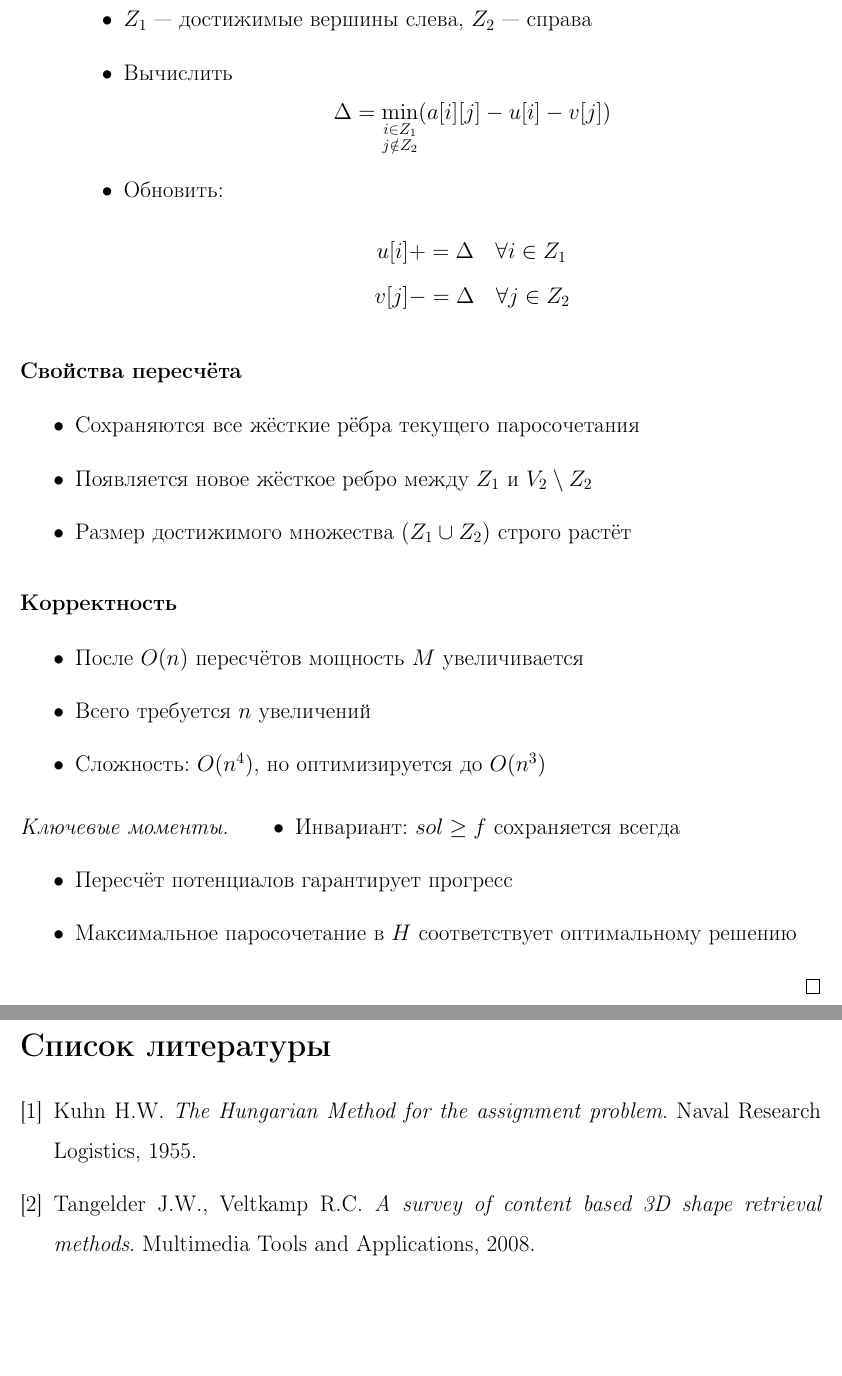
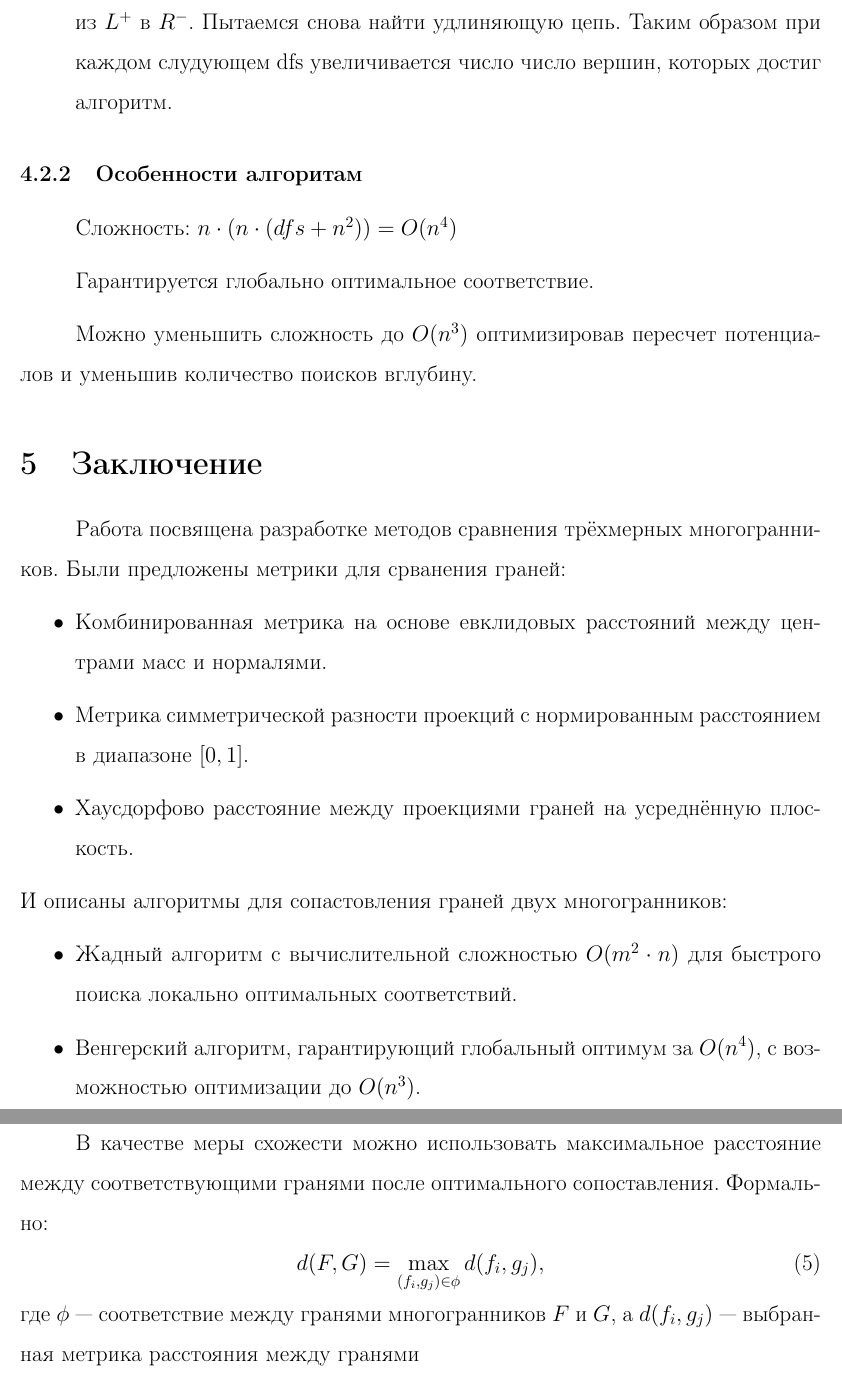
Before and after one commit to mephistopheles-ilya/diamond_problem-, a LaTeX paper (course_work/main.tex): two parts of pages 7 and 8 of 8 before the commit and two parts of pages 8 and 9 of 9 after it, joined at a grey line, cut at the place of the change, the shorter picture padded with empty space. Compiled offline with pdfLaTeX.

Commit message:
cource work

```diff
--- a/course_work/main.tex
+++ b/course_work/main.tex
@@ -25,6 +25,9 @@
 \newtheorem{theorem}{Теорема}
 \newtheorem{lemma}{Лемма}
 \newtheorem{definition}{Определение}
+
+\theoremstyle{remark} % Стиль для утверждений и замечаний
+\newtheorem{claim}{Утверждение}
 
 \lstset{label=Листинг, tabsize = 2, basicstyle=\ttfamily, captionpos=b, escapeinside={№}{/№}}
 
@@ -222,2 +251,8 @@ u[i] + v[j] \leq a[i][j] \quad \forall i,j = 1,\ldots,n
+        новое жесткое ребро из $L^{+}$ в $R^{-}$. Пытаемся снова найти удлиняющую цепь. Таким образом при каждом слудующем dfs увеличивается
+        число число вершин, которых достиг алгоритм.
 \end{itemize}
 
+\subsubsection{Особенности алгоритам}
+Сложность: $n \cdot (n \cdot (dfs + n^2)) = O(n^4)$\par
+Гарантируется глобально оптимальное соответствие.\par
+Можно уменьшить сложность до $O(n^3)$ оптимизировав пересчет потенциалов и уменьшив количество поисков вглубину.
@@ -231,3 +259,13 @@ M &= \emptyset
 
-\item \textbf{Поиск увеличивающего пути}:
+\section{Заключение}
+
+Работа посвящена разработке методов сравнения трёхмерных многогранников. Были предложены метрики для срванения граней:
 \begin{itemize}
+    \item Комбинированная метрика на основе евклидовых расстояний между центрами масс и нормалями.
+    \item Метрика симметрической разности проекций с нормированным расстоянием в диапазоне $[0, 1]$.
+    \item Хаусдорфово расстояние между проекциями граней на усреднённую плоскость.
+\end{itemize}
+И описаны  алгоритмы для сопастовления граней двух многогранников:
+\begin{itemize}
+    \item Жадный алгоритм с вычислительной сложностью $O(m^2 \cdot n)$ для быстрого поиска локально оптимальных соответствий.
+    \item Венгерский алгоритм, гарантирующий глобальный оптимум за $O(n^4)$, с возможностью оптимизации до $O(n^3)$.
@@ -237,54 +272,9 @@ M &= \emptyset
 \end{itemize}
 
-\item \textbf{Пересчёт потенциалов} (если путь не найден):
-\begin{itemize}
-\item $Z_1$ — достижимые вершины слева, $Z_2$ — справа
-\item Вычислить
-\[
-\Delta = \min_{\substack{i \in Z_1 \\ j \notin Z_2}} (a[i][j] - u[i] - v[j])
-\]
-\item Обновить:
-\begin{align*}
-u[i] &+= \Delta \quad \forall i \in Z_1 \\
-v[j] &-= \Delta \quad \forall j \in Z_2
-\end{align*}
-\end{itemize}
-\end{enumerate}
-
-\subsubsection*{Свойства пересчёта}
-\begin{itemize}
-\item Сохраняются все жёсткие рёбра текущего паросочетания
-\item Появляется новое жёсткое ребро между $Z_1$ и $V_2 \setminus Z_2$
-\item Размер достижимого множества $(Z_1 \cup Z_2)$ строго растёт
-\end{itemize}
-
-\subsubsection*{Корректность}
-\begin{itemize}
-\item После $O(n)$ пересчётов мощность $M$ увеличивается
-\item Всего требуется $n$ увеличений
-\item Сложность: $O(n^4)$, но оптимизируется до $O(n^3)$
-\end{itemize}
-
-\begin{proof}[Ключевые моменты]
-\begin{itemize}
-\item Инвариант: $sol \geq f$ сохраняется всегда
-\item Пересчёт потенциалов гарантирует прогресс
-\item Максимальное паросочетание в $H$ соответствует оптимальному решению
-\end{itemize}
-\end{proof}
-
-
-
-\begin{thebibliography}{9}
-\bibitem{hungarian}
-Kuhn H.W.
-\textit{The Hungarian Method for the assignment problem}.
-Naval Research Logistics, 1955.
-
-\bibitem{3dmetrics}
-Tangelder J.W., Veltkamp R.C.
-\textit{A survey of content based 3D shape retrieval methods}.
-Multimedia Tools and Applications, 2008.
-\end{thebibliography}
-
+В качестве меры схожести можно использовать максимальное расстояние между соответствующими гранями после оптимального сопоставления.
+Формально:
+\begin{equation}
+    d(F, G) = \max_{(f_i, g_j) \in \phi} d(f_i, g_j),
+\end{equation}
+где $\phi$ — соответствие между гранями многогранников $F$ и $G$, а $d(f_i, g_j)$ — выбранная метрика расстояния между гранями
 \end{document}
```
Also changed, not shown: course_work/main.pdf, course_work/main.tex (92 more changed lines).
